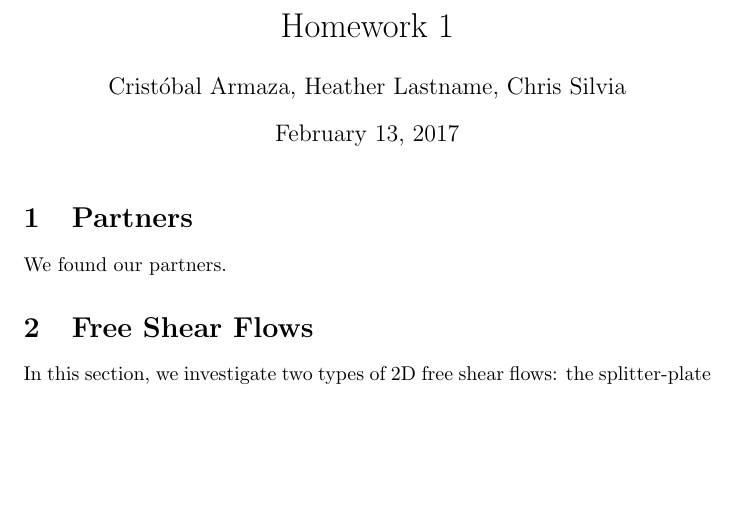
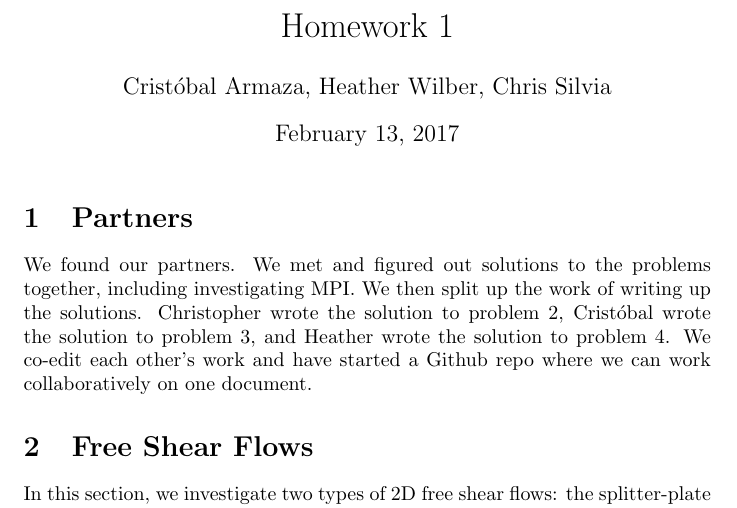
Before and after one commit to ChristoSilvia/mae6230_cfd, a LaTeX problem sheet (homeworks/1/homework.tex): part of page 1 of 10, cut so that both start at the same text, the shorter picture padded with empty space. Compiled offline with pdfLaTeX.

Commit message:
address Q1 how we work as a team and add mesh code in Fortran

```diff
--- a/homeworks/1/homework.tex
+++ b/homeworks/1/homework.tex
@@ -10,7 +10,7 @@
 
 \title{Homework 1}
 
-\author{Crist\'obal Armaza, Heather Lastname, Chris Silvia}
+\author{Crist\'obal Armaza, Heather Wilber, Chris Silvia}
 
 \begin{document}
 
@@ -18,7 +18,7 @@
 
 \section{Partners}
 
-We found our partners.
+We found our partners. We met and figured out solutions to the problems together, including investigating MPI.  We then split up the work of writing up the solutions. Christopher wrote the solution to problem 2, Crist\'obal wrote the solution to problem 3, and Heather wrote the solution to problem 4. We co-edit each other's work and have started a Github repo where we can work collaboratively on one document.
 
 \section{Free Shear Flows}
 
```
Also changed, not shown: 1 other file.
